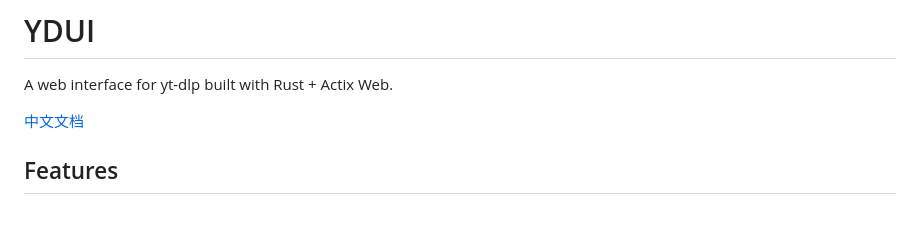
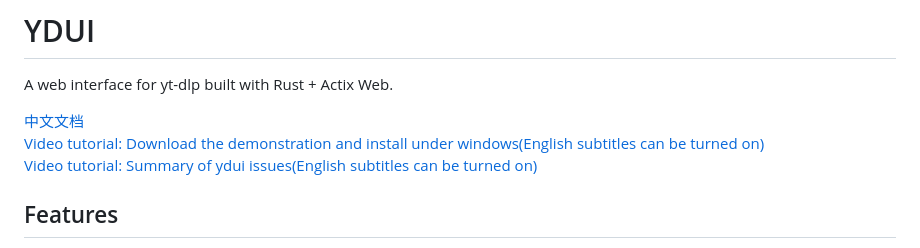
Before and after one commit to cap153/ydui, a Markdown page: README.md, the part around the change. Rendered like a GitHub page; blank space fills up the shorter version.

```diff
--- a/README.md
+++ b/README.md
@@ -3,6 +3,9 @@
 A web interface for yt-dlp built with Rust + Actix Web.
 
 [中文文档](README_zh.md)
+[Video tutorial: Download the demonstration and install under windows(English subtitles can be turned on)](https://www.youtube.com/watch?v=hLKCX9bgsqA&t=72s)
+[Video tutorial: Summary of ydui issues(English subtitles can be turned on)](https://www.youtube.com/watch?v=hLKCX9bgsqA&t=72s)
+
 
 ## Features
 
```
